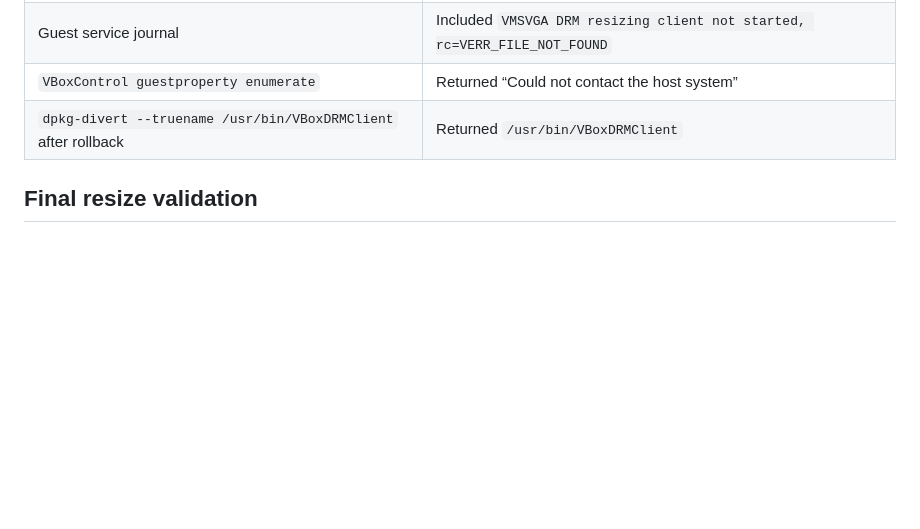
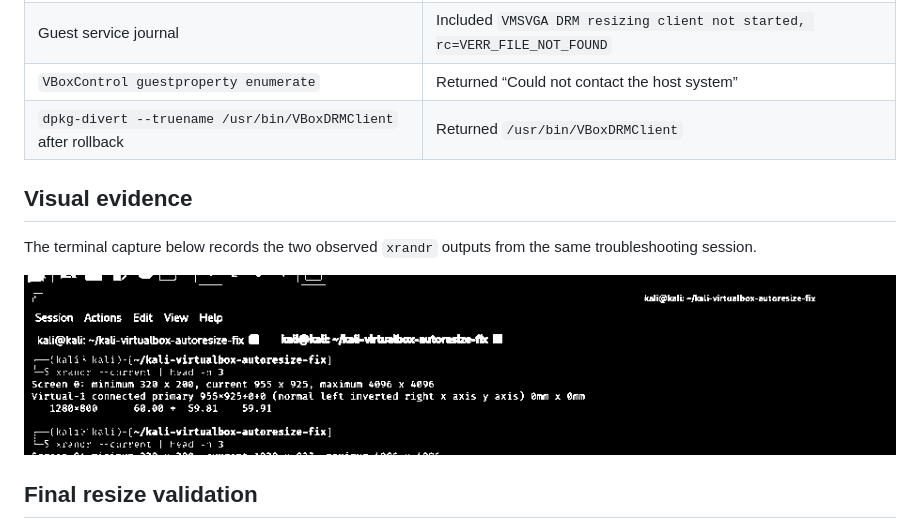
Before and after one commit to kalamilyass/kali-virtualbox-autoresize-fix, a Markdown page: docs/test-results.md, the part around the change. Rendered like a GitHub page; pictures changed too: docs/images/virtualbox-auto-resize-validation.png (added); blank space fills up the shorter version.

Commit message:
Fix and document display resize evidence

```diff
--- a/docs/test-results.md
+++ b/docs/test-results.md
@@ -24,6 +24,12 @@ This document records observations from the author's Kali Linux VirtualBox troub
 | Guest service journal | Included `VMSVGA DRM resizing client not started, rc=VERR_FILE_NOT_FOUND` |
 | `VBoxControl guestproperty enumerate` | Returned “Could not contact the host system” |
 | `dpkg-divert --truename /usr/bin/VBoxDRMClient` after rollback | Returned `/usr/bin/VBoxDRMClient` |
+
+## Visual evidence
+
+The terminal capture below records the two observed `xrandr` outputs from the same troubleshooting session.
+
+![Terminal evidence showing 955x925 in a smaller window and 1920x937 when maximized](images/virtualbox-auto-resize-validation.png)
 
 ## Final resize validation
 
```
Also changed, not shown: README.md (+3 -1 lines), docs/images/virtualbox-auto-resize-validation.jpg (deleted).
